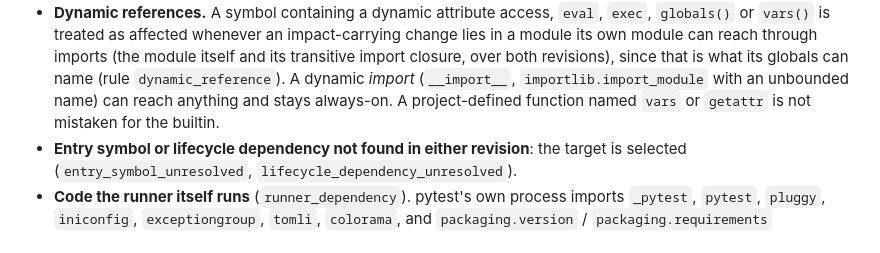
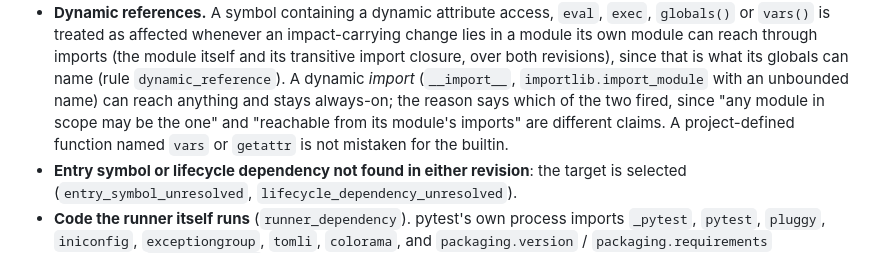
Before and after one commit to bearing-research/diffcone, a Markdown page: docs/design.md, the part around the change. GitHub-like rendering.

Commit message:
Document which dynamic fallback the reason names
Co-Authored-By: Claude Opus 5 (1M context) <noreply@anthropic.com>
Claude-Session: https://claude.ai/code/session_01XRkXp4AKjhBYqSrAmAuNaD

```diff
--- a/docs/design.md
+++ b/docs/design.md
@@ -479,8 +479,10 @@ Unknown is never treated as unaffected:
   revisions), since that is what its globals can name (rule
   `dynamic_reference`). A dynamic *import* (`__import__`,
   `importlib.import_module` with an unbounded name) can reach anything and
-  stays always-on. A project-defined function named `vars` or `getattr` is
-  not mistaken for the builtin.
+  stays always-on; the reason says which of the two fired, since "any
+  module in scope may be the one" and "reachable from its module's
+  imports" are different claims. A project-defined function named `vars`
+  or `getattr` is not mistaken for the builtin.
 * **Entry symbol or lifecycle dependency not found in either revision**: the
   target is selected (`entry_symbol_unresolved`,
   `lifecycle_dependency_unresolved`).
```
